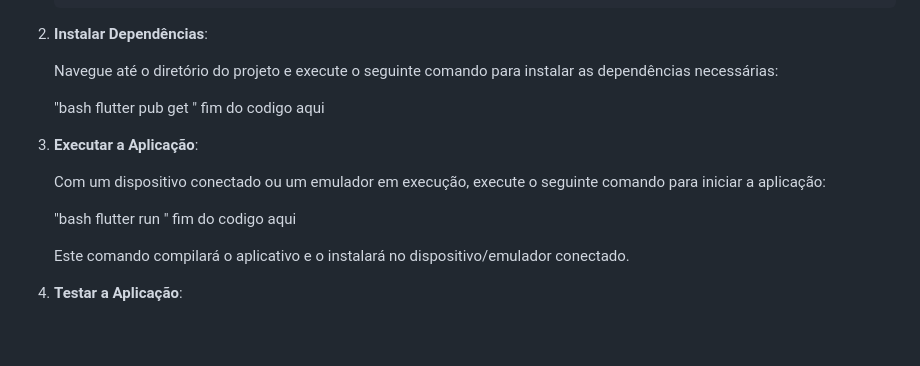
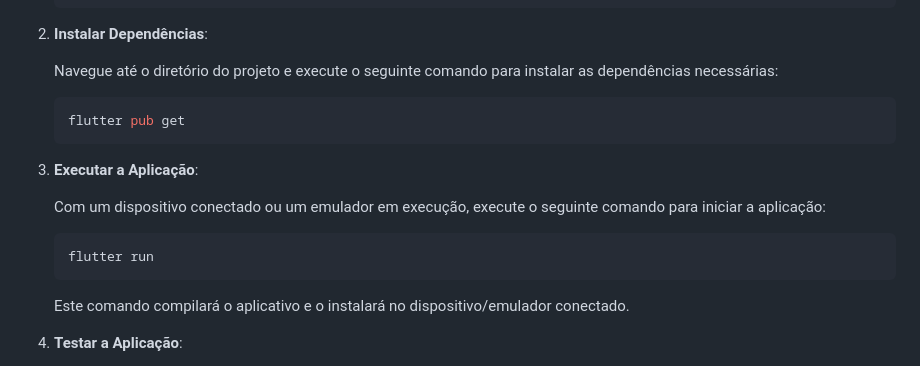
Before and after one commit to GeanMartinsSilva/flutter_challenge_tokio_marine, a Markdown page: README.md, the part around the change. Rendered like a GitHub page; blank space fills up the shorter version.

````diff
--- a/README.md
+++ b/README.md
@@ -129,17 +129,17 @@ Certifique-se de ter os seguintes softwares instalados:
 
    Navegue até o diretório do projeto e execute o seguinte comando para instalar as dependências necessárias:
 
-   "bash
+   ```bash
    flutter pub get
-   " fim do codigo aqui
+   ```
 
 3. **Executar a Aplicação**:
 
    Com um dispositivo conectado ou um emulador em execução, execute o seguinte comando para iniciar a aplicação:
 
-   "bash
+   ```bash
    flutter run
-   " fim do codigo aqui
+   ```
 
    Este comando compilará o aplicativo e o instalará no dispositivo/emulador conectado.
 
````
